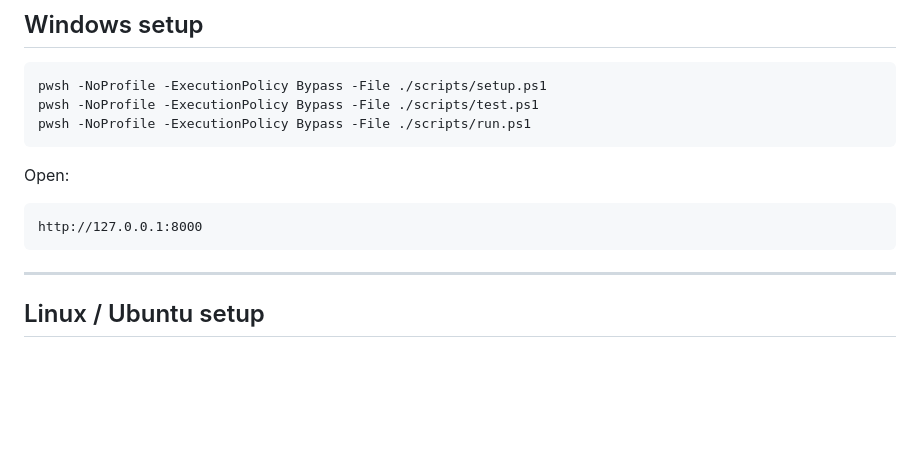
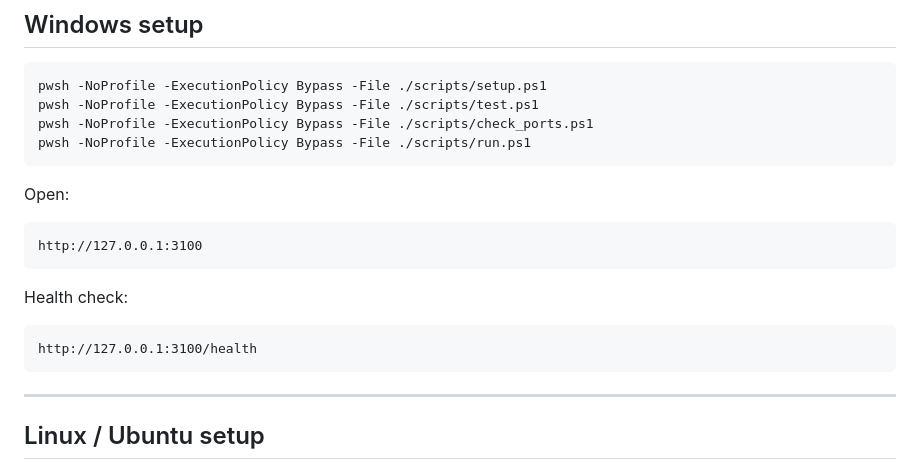
Before and after one commit to ozyjay/TokenTrail, a Markdown page: docs/DEVELOPMENT_ENVIRONMENTS.md, the part around one of its changes. Rendered like a GitHub page; blank space fills up the shorter version.

````diff
--- a/docs/DEVELOPMENT_ENVIRONMENTS.md
+++ b/docs/DEVELOPMENT_ENVIRONMENTS.md
@@ -36,13 +36,20 @@ python --version
 ```powershell
 pwsh -NoProfile -ExecutionPolicy Bypass -File ./scripts/setup.ps1
 pwsh -NoProfile -ExecutionPolicy Bypass -File ./scripts/test.ps1
+pwsh -NoProfile -ExecutionPolicy Bypass -File ./scripts/check_ports.ps1
 pwsh -NoProfile -ExecutionPolicy Bypass -File ./scripts/run.ps1
 ```
 
 Open:
 
 ```text
-http://127.0.0.1:8000
+http://127.0.0.1:3100
+```
+
+Health check:
+
+```text
+http://127.0.0.1:3100/health
 ```
 
 ---
````
Also changed, not shown: other parts of docs/DEVELOPMENT_ENVIRONMENTS.md (+27 -14 lines).
